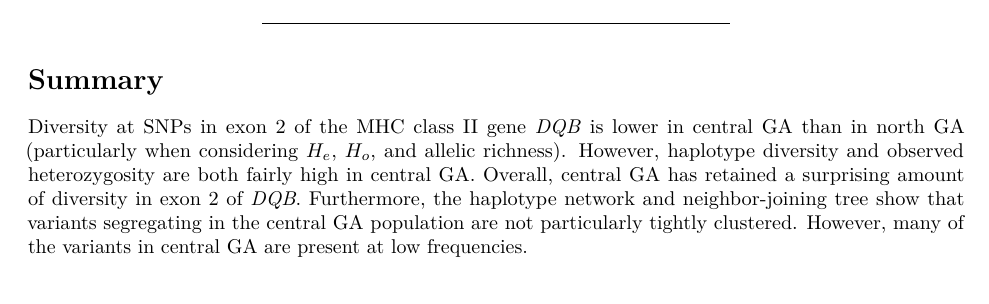
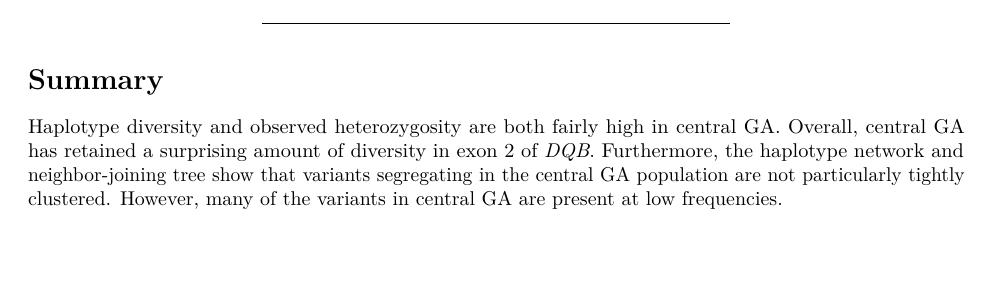
Before and after one commit to slugsrfun/CGA_PopGen, an R Markdown document (popgen/5_MHCdiversity.Rmd): part of page 20 of 21, cut so that both start at the same text. Rendered offline with R 4.5, knitr and Pandoc, then LaTeX, with nearby package versions; some code elsewhere in the file could not run offline.

Commit message:
Update 5_MHCdiversity.Rmd

````diff
--- a/popgen/5_MHCdiversity.Rmd
+++ b/popgen/5_MHCdiversity.Rmd
@@ -697,7 +697,7 @@ rm(temp)
 ---
 
 # Summary
-Diversity at SNPs in exon 2 of the MHC class II gene *DQB* is lower in central GA than in north GA (particularly when considering $H_e$, $H_o$, and allelic richness). However, haplotype diversity and observed heterozygosity are both fairly high in central GA. Overall, central GA has retained a surprising amount of diversity in exon 2 of *DQB*. Furthermore, the haplotype network and neighbor-joining tree show that variants segregating in the central GA population are not particularly tightly clustered. However, many of the variants in central GA are present at low frequencies.
+Haplotype diversity and observed heterozygosity are both fairly high in central GA. Overall, central GA has retained a surprising amount of diversity in exon 2 of *DQB*. Furthermore, the haplotype network and neighbor-joining tree show that variants segregating in the central GA population are not particularly tightly clustered. However, many of the variants in central GA are present at low frequencies.
 ```{r kable}
 knitr::kable(t(out), digits = c(0,0,3,3,0))
 ```
````
